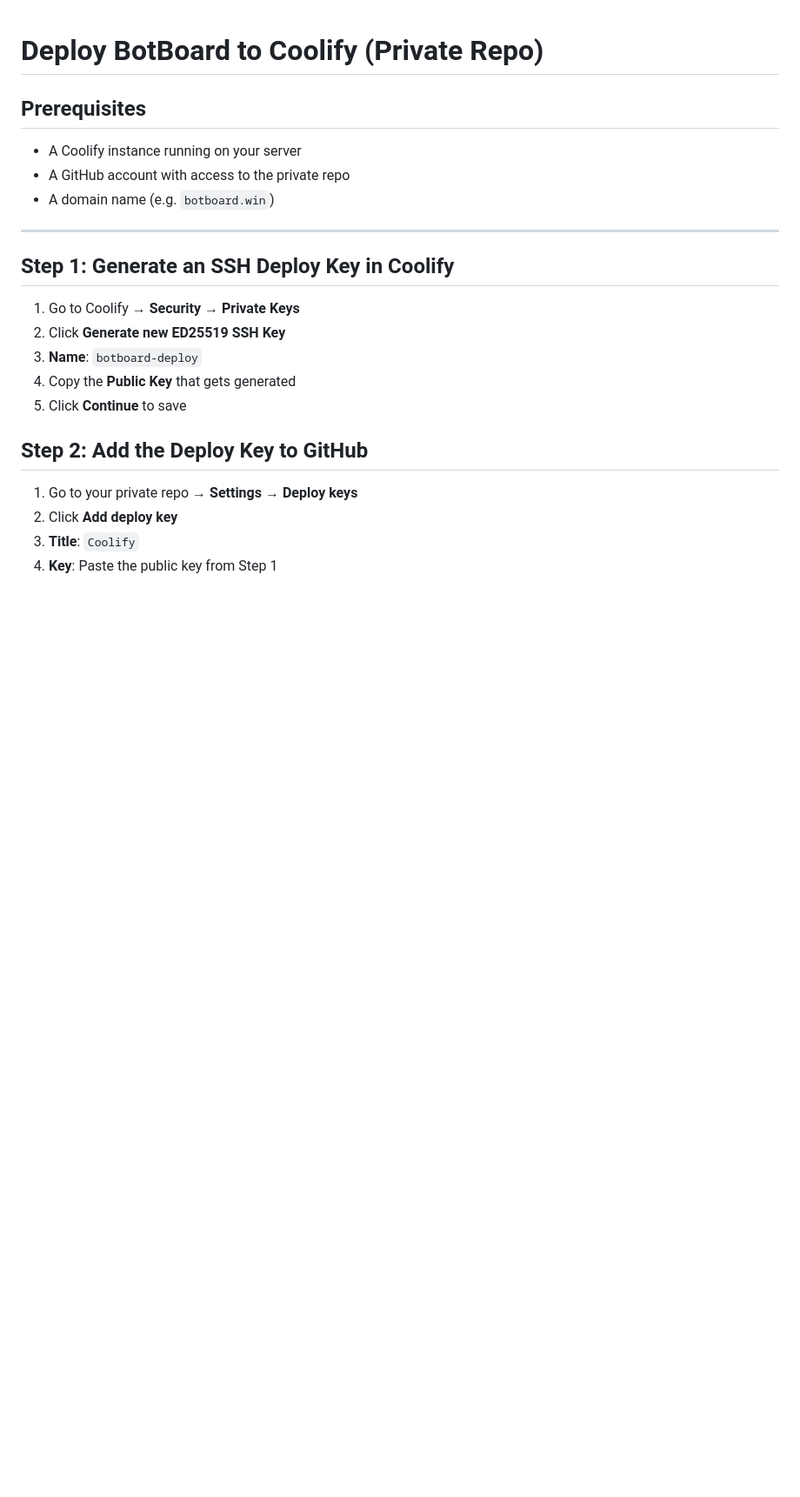
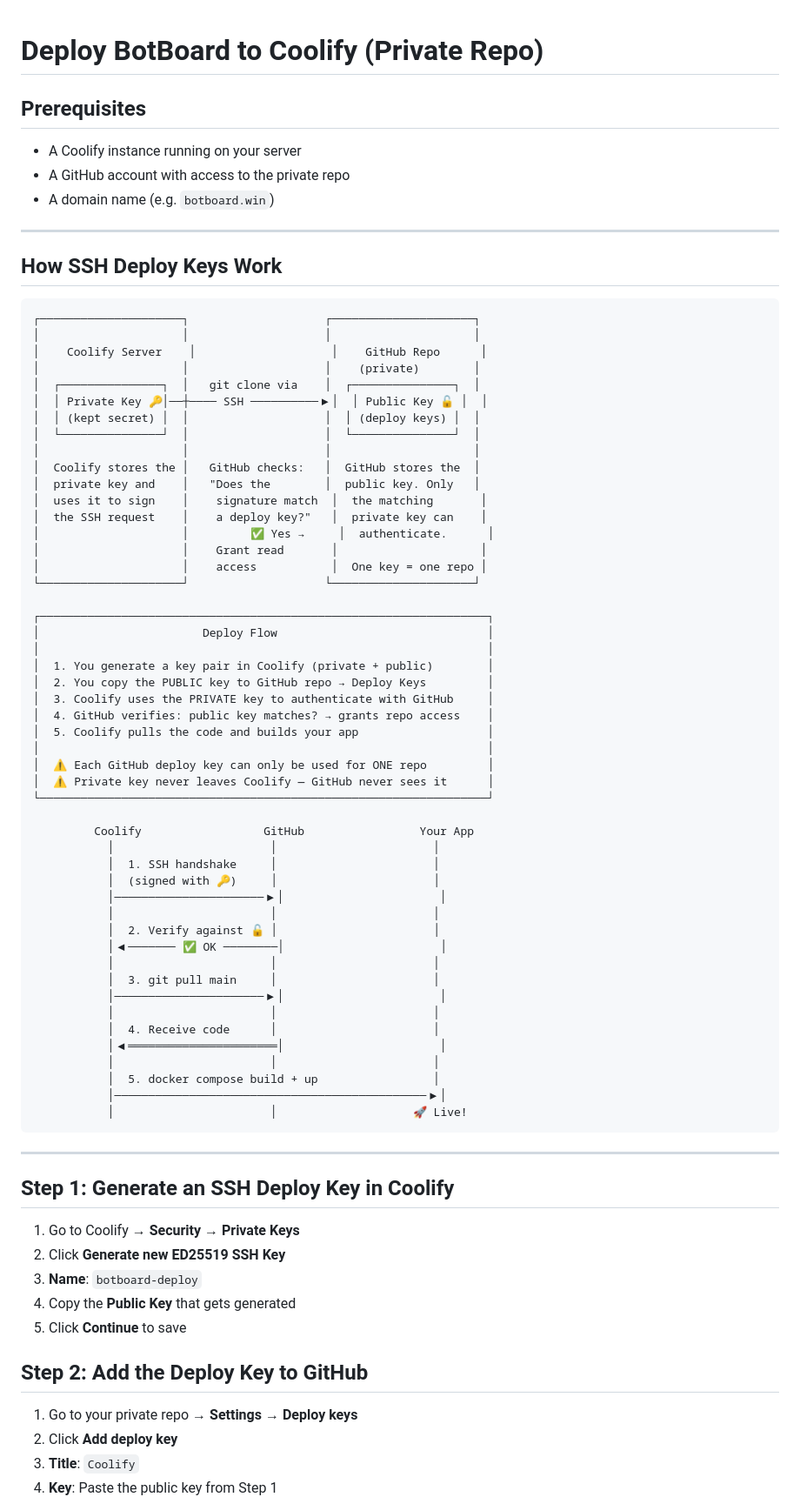
Before and after one commit to SDG223157/botboard, a Markdown page: COOLIFY.md, the part around the change. Shown at 87% size. GitHub-like rendering; blank space fills up the shorter version.

Commit message:
Add SSH deploy key mechanism diagram to COOLIFY.md
Co-authored-by: Cursor <cursoragent@cursor.com>

````diff
--- a/COOLIFY.md
+++ b/COOLIFY.md
@@ -5,6 +5,62 @@
 - A Coolify instance running on your server
 - A GitHub account with access to the private repo
 - A domain name (e.g. `botboard.win`)
+
+---
+
+## How SSH Deploy Keys Work
+
+```
+┌─────────────────────┐                    ┌─────────────────────┐
+│                     │                    │                     │
+│    Coolify Server    │                    │    GitHub Repo      │
+│                     │                    │    (private)        │
+│  ┌───────────────┐  │   git clone via    │  ┌───────────────┐  │
+│  │ Private Key 🔑│──┼──── SSH ──────────▶│  │ Public Key 🔓 │  │
+│  │ (kept secret) │  │                    │  │ (deploy keys) │  │
+│  └───────────────┘  │                    │  └───────────────┘  │
+│                     │                    │                     │
+│  Coolify stores the │   GitHub checks:   │  GitHub stores the  │
+│  private key and    │   "Does the        │  public key. Only   │
+│  uses it to sign    │    signature match  │  the matching       │
+│  the SSH request    │    a deploy key?"   │  private key can    │
+│                     │         ✅ Yes →     │  authenticate.      │
+│                     │    Grant read       │                     │
+│                     │    access           │  One key = one repo │
+└─────────────────────┘                    └─────────────────────┘
+
+┌──────────────────────────────────────────────────────────────────┐
+│                        Deploy Flow                               │
+│                                                                  │
+│  1. You generate a key pair in Coolify (private + public)        │
+│  2. You copy the PUBLIC key to GitHub repo → Deploy Keys         │
+│  3. Coolify uses the PRIVATE key to authenticate with GitHub     │
+│  4. GitHub verifies: public key matches? → grants repo access    │
+│  5. Coolify pulls the code and builds your app                   │
+│                                                                  │
+│  ⚠️ Each GitHub deploy key can only be used for ONE repo         │
+│  ⚠️ Private key never leaves Coolify — GitHub never sees it      │
+└──────────────────────────────────────────────────────────────────┘
+
+         Coolify                  GitHub                 Your App
+           │                       │                       │
+           │  1. SSH handshake     │                       │
+           │  (signed with 🔑)     │                       │
+           │──────────────────────▶│                       │
+           │                       │                       │
+           │  2. Verify against 🔓 │                       │
+           │◀─────── ✅ OK ────────│                       │
+           │                       │                       │
+           │  3. git pull main     │                       │
+           │──────────────────────▶│                       │
+           │                       │                       │
+           │  4. Receive code      │                       │
+           │◀══════════════════════│                       │
+           │                       │                       │
+           │  5. docker compose build + up                 │
+           │──────────────────────────────────────────────▶│
+           │                       │                    🚀 Live!
+```
 
 ---
 
````
